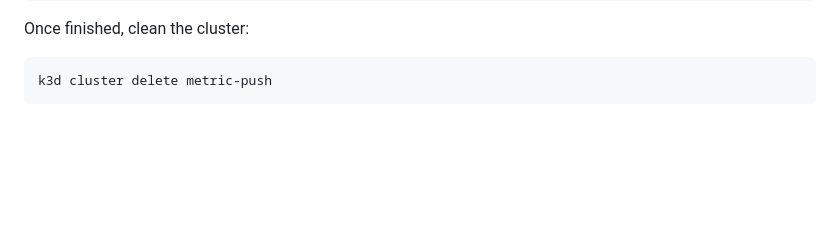
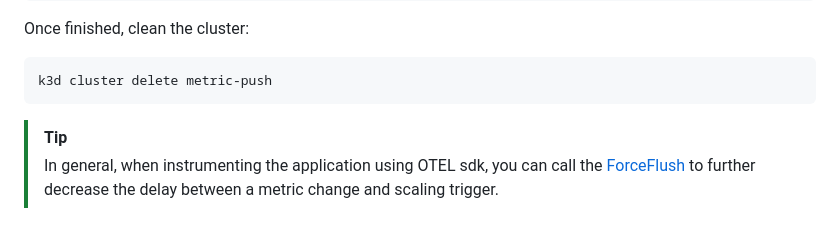
Before and after one commit to kedify/otel-add-on, a Markdown page: examples/metric-push/README.md, the part around the change. GitHub-like rendering; blank space fills up the shorter version.

Commit message:
docs: tip about calling ForceFlush
Signed-off-by: Jirka Kremser <jiri.kremser@gmail.com>

````diff
--- a/examples/metric-push/README.md
+++ b/examples/metric-push/README.md
@@ -96,3 +96,8 @@ Once finished, clean the cluster:
 ```bash
 k3d cluster delete metric-push
 ```
+
+> [!TIP]
+> In general, when instrumenting the application using OTEL sdk, you can call the
+> [ForceFlush](https://opentelemetry.io/docs/specs/otel/metrics/sdk/#forceflush-1)
+> to further decrease the delay between a metric change and scaling trigger.
````
